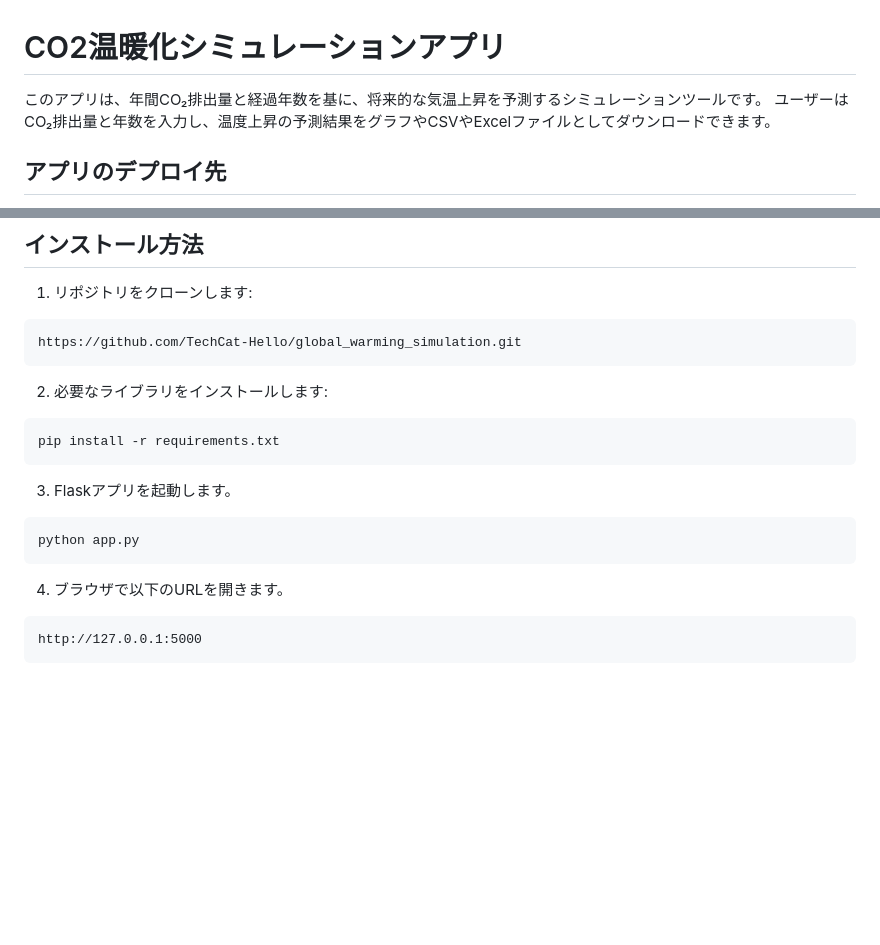
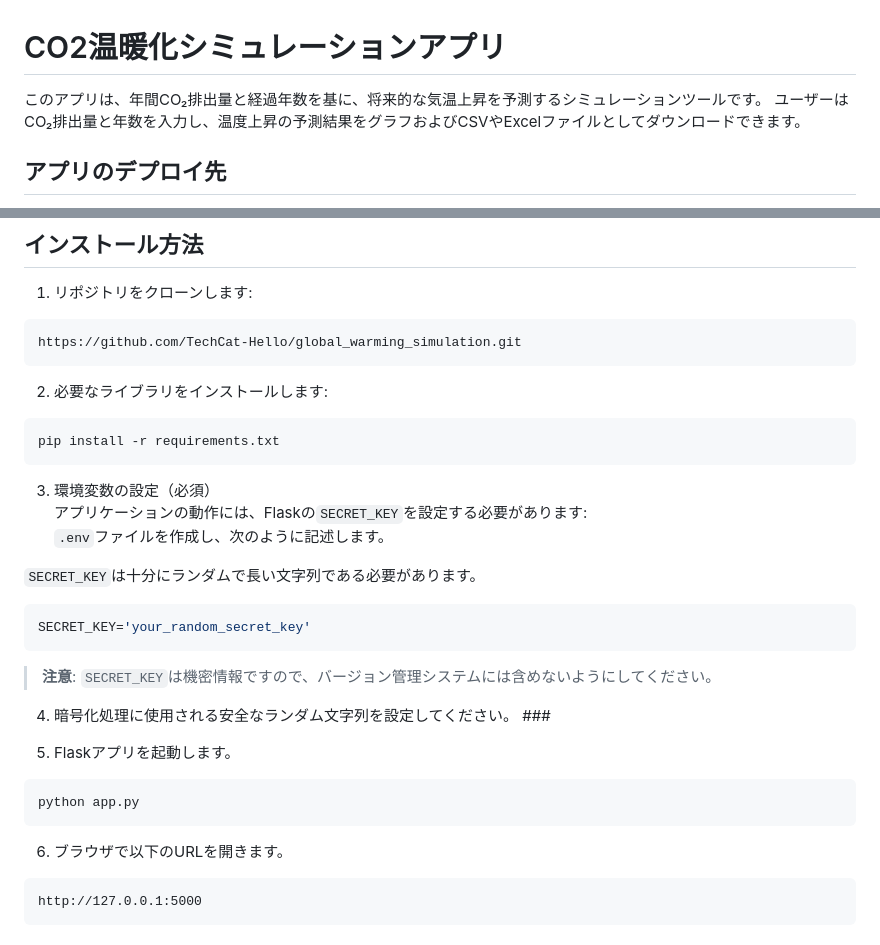
Before and after one commit to TechCat-Hello/global_warming_simulation, a Markdown page: README.md, 2 parts joined by grey strips. Rendered like a GitHub page; blank space fills up the shorter version.

````diff
--- a/README.md
+++ b/README.md
@@ -1,6 +1,6 @@
 # CO2温暖化シミュレーションアプリ
 このアプリは、年間CO₂排出量と経過年数を基に、将来的な気温上昇を予測するシミュレーションツールです。
-ユーザーはCO₂排出量と年数を入力し、温度上昇の予測結果をグラフやCSVやExcelファイルとしてダウンロードできます。
+ユーザーはCO₂排出量と年数を入力し、温度上昇の予測結果をグラフおよびCSVやExcelファイルとしてダウンロードできます。
 
 ## アプリのデプロイ先
 以下のURLでアプリを利用できます：
@@ -54,12 +54,26 @@ https://github.com/TechCat-Hello/global_warming_simulation.git
 pip install -r requirements.txt
 ```
 
-3. Flaskアプリを起動します。
+3. 環境変数の設定（必須）
+アプリケーションの動作には、Flaskの`SECRET_KEY`を設定する必要があります:
+`.env`ファイルを作成し、次のように記述します。
+
+`SECRET_KEY`は十分にランダムで長い文字列である必要があります。
+
+```bash
+SECRET_KEY='your_random_secret_key'
+```
+> **注意**: `SECRET_KEY`は機密情報ですので、バージョン管理システムには含めないようにしてください。
+
+
+4. 暗号化処理に使用される安全なランダム文字列を設定してください。  ###
+
+5. Flaskアプリを起動します。
 ```bash
 python app.py
 ```
 
-4. ブラウザで以下のURLを開きます。
+6. ブラウザで以下のURLを開きます。
 ```
 http://127.0.0.1:5000
 ```
````
